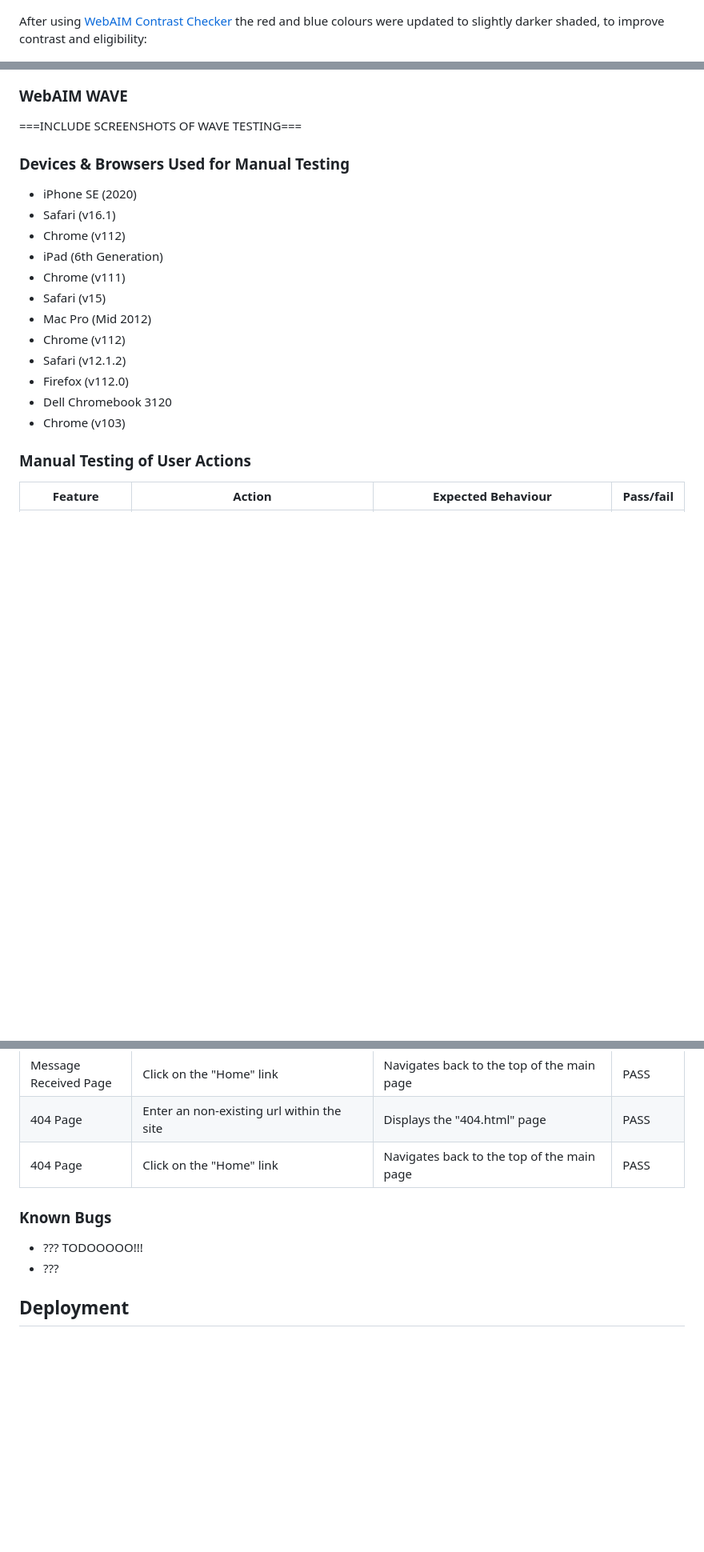
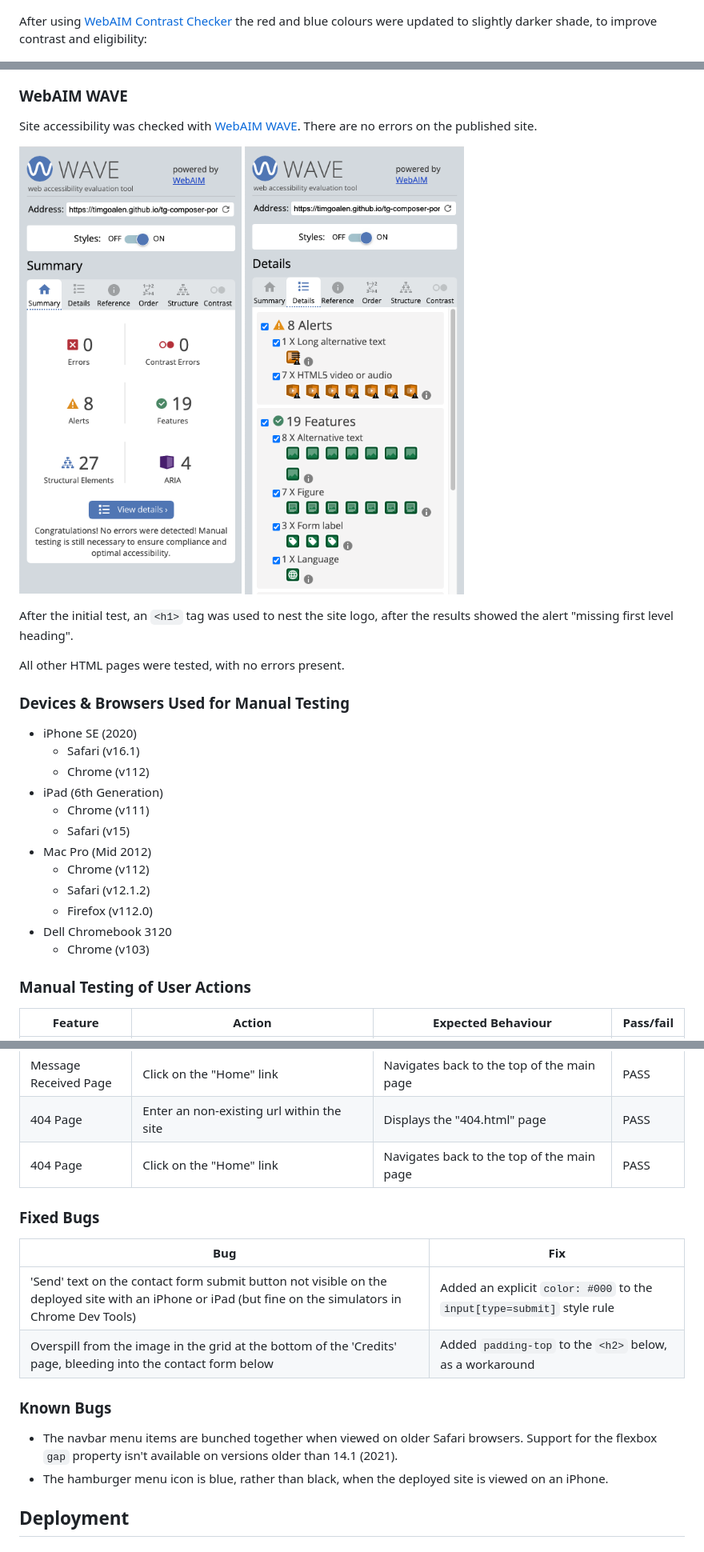
Before and after one commit to timgoalen/timgoalen-portfolio, a Markdown page: README.md, 3 parts joined by grey strips. Shown: that part at 80% size. GitHub-like rendering; pictures changed too: documentation/index-webaim-wave-alerts.png (added), documentation/index-webaim-wave-results.png (added); blank space fills up the shorter version.

Commit message:
Add readme testing images and bugs section

```diff
--- a/README.md
+++ b/README.md
@@ -166,7 +167,7 @@ Changes made following initial testing:
 Original colours:
 ![Image of the original colour palette](documentation/eightshapesgrid-original-colours.png)
 
-After using [WebAIM Contrast Checker](https://webaim.org/resources/contrastchecker/) the red and blue colours were updated to slightly darker shaded, to improve contrast and eligibility:
+After using [WebAIM Contrast Checker](https://webaim.org/resources/contrastchecker/) the red and blue colours were updated to slightly darker shade, to improve contrast and eligibility:
 
 ![Image of the WebAIM Contrast Checker for the blue colour](documentation/webaim-contrast-checker.png)
 
@@ -175,21 +176,28 @@ Updated colours:
 ![Image of the updated colour palette](documentation/eightshapesgrid-updated-colours.png)
 
 ### WebAIM WAVE
-===INCLUDE SCREENSHOTS OF WAVE TESTING===
+Site accessibility was checked with [WebAIM WAVE](https://wave.webaim.org/). There are no errors on the published site.
+
+![Image of WebAIM WAVE results](documentation/index-webaim-wave-results.png)
+![Image of WebAIM WAVE alerts](documentation/index-webaim-wave-alerts.png)
+
+After the initial test, an `<h1>` tag was used to nest the site logo, after the results showed the alert "missing first level heading".
+
+All other HTML pages were tested, with no errors present.
 
 ### Devices & Browsers Used for Manual Testing
 - iPhone SE (2020)
-- Safari (v16.1)
-- Chrome (v112)
+    - Safari (v16.1)
+    - Chrome (v112)
 - iPad (6th Generation)
-- Chrome (v111)
-- Safari (v15)
+    - Chrome (v111)
+    - Safari (v15)
 - Mac Pro (Mid 2012)
-- Chrome (v112)
-- Safari (v12.1.2)
-- Firefox (v112.0)
+    - Chrome (v112)
+    - Safari (v12.1.2)
+    - Firefox (v112.0)
 - Dell Chromebook 3120
-- Chrome (v103)
+    - Chrome (v103)
 
 ### Manual Testing of User Actions
 | Feature | Action | Expected Behaviour | Pass/fail |
@@ -222,10 +230,16 @@ Updated colours:
 | 404 Page | Enter an non-existing url within the site | Displays the "404.html" page | PASS |
 | 404 Page | Click on the "Home" link | Navigates back to the top of the main page | PASS |
 
+### Fixed Bugs
+| Bug | Fix |
+|---|---|
+| 'Send' text on the contact form submit button not visible on the deployed site with an iPhone or iPad (but fine on the simulators in Chrome Dev Tools) | Added an explicit `color: #000` to the `input[type=submit]` style rule|
+| Overspill from the image in the grid at the bottom of the 'Credits' page, bleeding into the contact form below | Added `padding-top` to the `<h2>` below, as a workaround |
+
 ### Known Bugs
 
-- ??? TODOOOOO!!!
-- ???
+- The navbar menu items are bunched together when viewed on older Safari browsers. Support for the flexbox `gap` property isn't available on versions older than 14.1 (2021).
+- The hamburger menu icon is blue, rather than black, when the deployed site is viewed on an iPhone.
 
 ## Deployment
 
```
Also changed, not shown: other parts of README.md (+4 -3 lines).
